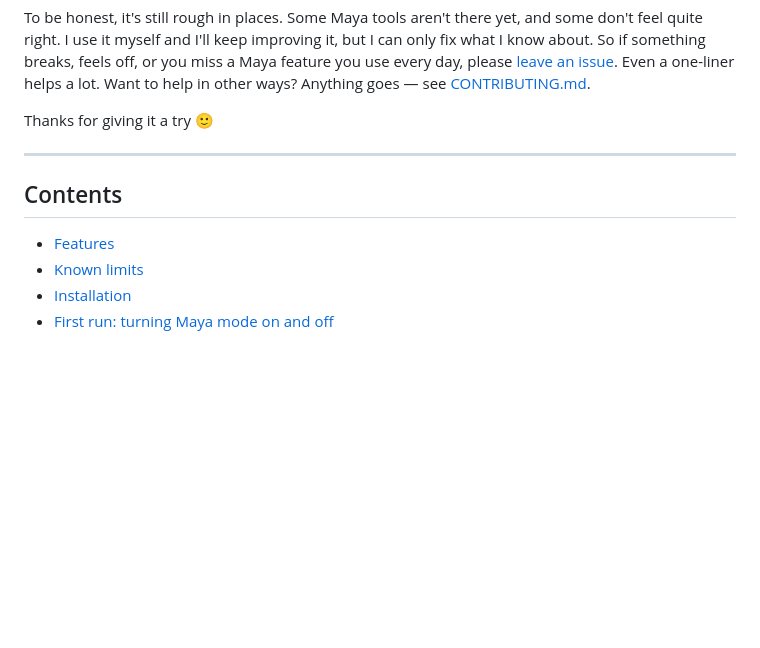
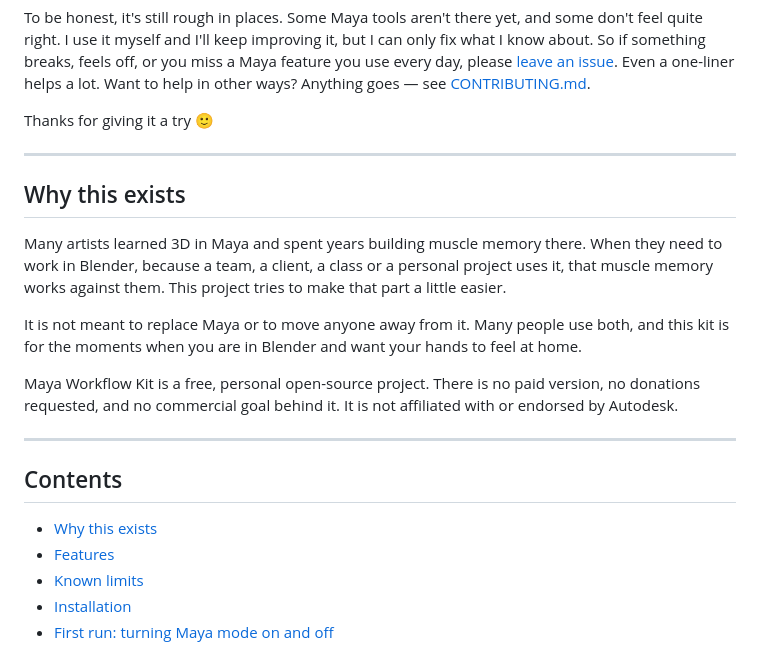
Before and after one commit to 5hyuns/maya-workflow-kit-for-blender, a Markdown page: README.md, the part around the change. Drawn GitHub-style; blank space fills up the shorter version.

Commit message:
Why this exists

```diff
--- a/README.md
+++ b/README.md
@@ -45,8 +45,23 @@ Thanks for giving it a try 🙂
 
 ---
 
+## Why this exists
+
+Many artists learned 3D in Maya and spent years building muscle memory there. When they need to work in Blender,
+because a team, a client, a class or a personal project uses it, that muscle memory works against them. This project
+tries to make that part a little easier.
+
+It is not meant to replace Maya or to move anyone away from it. Many people use both, and this kit is for the moments
+when you are in Blender and want your hands to feel at home.
+
+Maya Workflow Kit is a free, personal open-source project. There is no paid version, no donations requested, and no
+commercial goal behind it. It is not affiliated with or endorsed by Autodesk.
+
+---
+
 ## Contents
 
+- [Why this exists](#why-this-exists)
 - [Features](#features)
 - [Known limits](#known-limits)
 - [Installation](#installation)
```
Also changed, not shown: docs/distribution/release_notes_0.7.0.md (+10 -0 lines).
